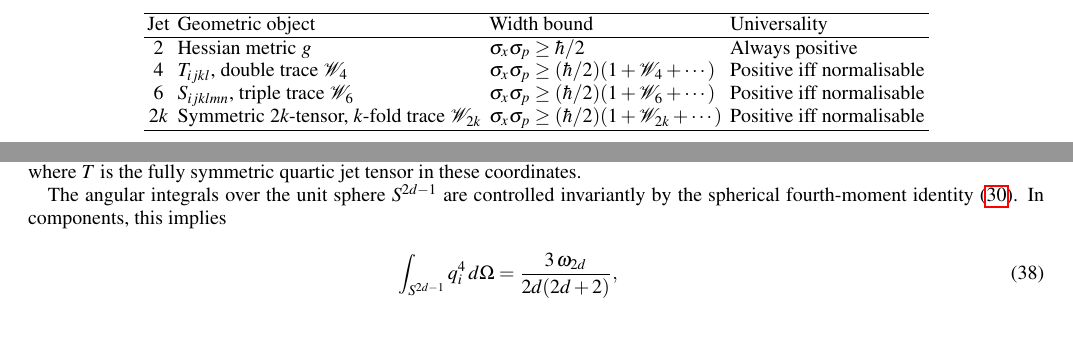
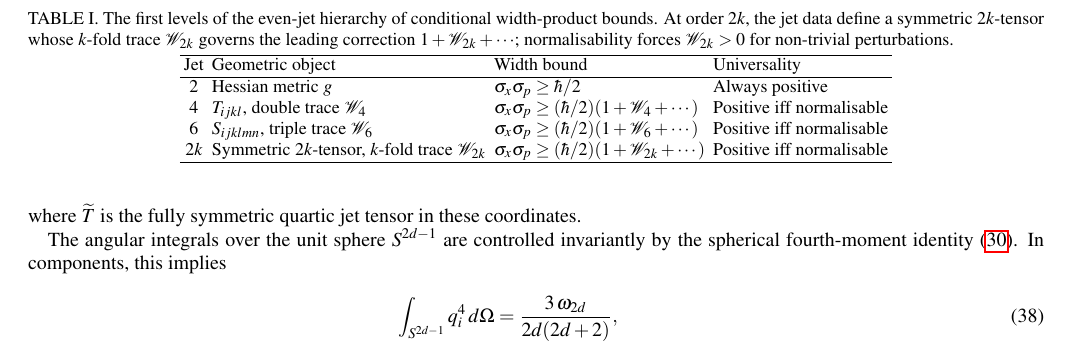
Before and after one commit to Roenbaeck/phase-space, a LaTeX paper (phase-space.tex): two parts of pages 10 and 11 of 15 before the commit and part of page 11 of 15 after it, the two joined at a grey line, cut at the place of the change. Compiled offline with pdfLaTeX.

Commit message:
Add table caption

```diff
--- a/phase-space.tex
+++ b/phase-space.tex
@@ -968,7 +968,12 @@ hypothesis (Assumption~\ref{assump:area}). If one prefers a purely geometric pre
 \(1+\mathcal{W}_{2k}+\cdots\) are unchanged.
 
 \medskip
-\begin{center}
+\begin{table}[tb]
+\caption{The first levels of the even-jet hierarchy of conditional width-product bounds.
+At order \(2k\), the jet data define a symmetric \(2k\)-tensor whose \(k\)-fold trace \(\mathcal{W}_{2k}\)
+governs the leading correction \(1+\mathcal{W}_{2k}+\cdots\); normalisability forces \(\mathcal{W}_{2k}>0\) for non-trivial perturbations.}
+\label{tab:jet-hierarchy}
+\centering
 \begin{tabular}{clll}
 \hline
 Jet & Geometric object & Width bound & Universality \\
```
Also changed, not shown: Phase-Space_Seams.pdf, phase-space.tex (2 more changed lines).
